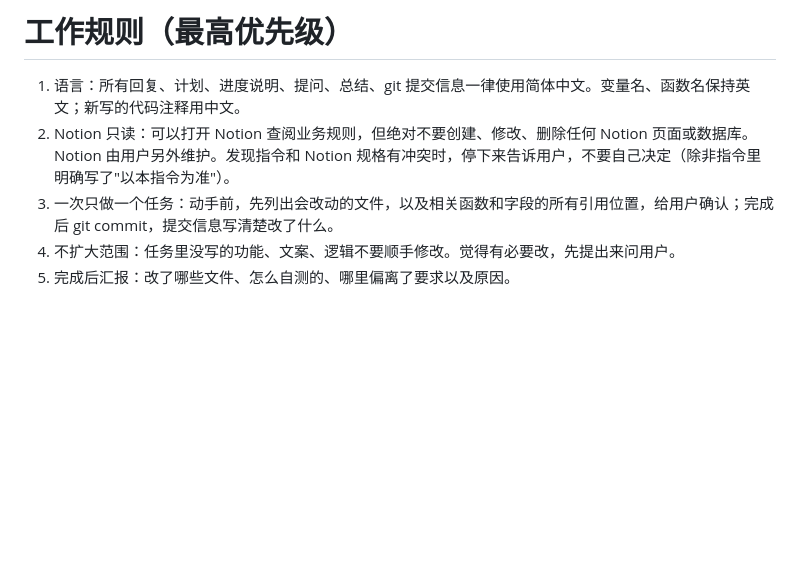
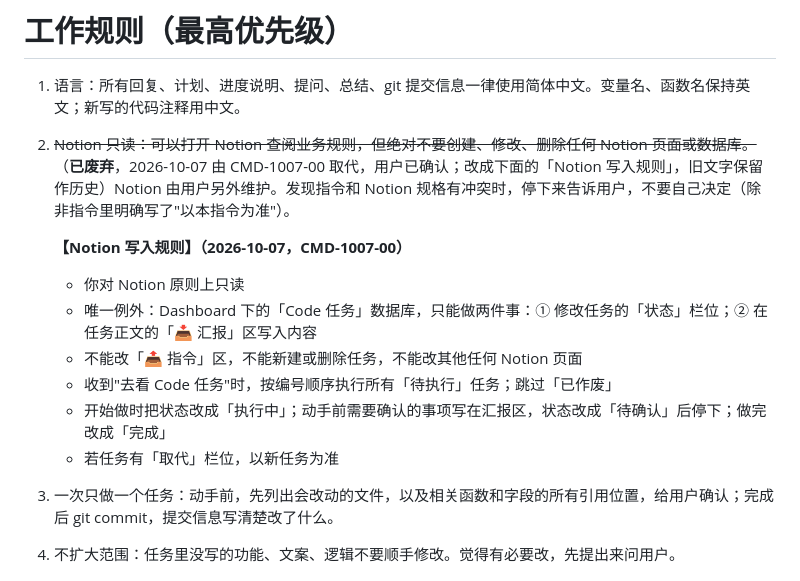
Before and after one commit to mileyzhiying-des/GMC-Network-Project, a Markdown page: CLAUDE.md, the part around the change. GitHub-like rendering; blank space fills up the shorter version.

Commit message:
CLAUDE.md：加入 Notion 写入规则（CMD-1007-00，用户已确认）——原「Notion 只读」标已废弃保留旧文字；唯一例外是 Dashboard 下「Code 任务」数据库，只能改状态栏位和「📥 汇报」区
Co-Authored-By: Claude Sonnet 5.5 <noreply@anthropic.com>

```diff
--- a/CLAUDE.md
+++ b/CLAUDE.md
@@ -1,7 +1,15 @@
 # 工作规则（最高优先级）
 
 1. 语言：所有回复、计划、进度说明、提问、总结、git 提交信息一律使用简体中文。变量名、函数名保持英文；新写的代码注释用中文。
-2. Notion 只读：可以打开 Notion 查阅业务规则，但绝对不要创建、修改、删除任何 Notion 页面或数据库。Notion 由用户另外维护。发现指令和 Notion 规格有冲突时，停下来告诉用户，不要自己决定（除非指令里明确写了"以本指令为准"）。
+2. ~~Notion 只读：可以打开 Notion 查阅业务规则，但绝对不要创建、修改、删除任何 Notion 页面或数据库。~~（**已废弃**，2026-10-07 由 CMD-1007-00 取代，用户已确认；改成下面的「Notion 写入规则」，旧文字保留作历史）Notion 由用户另外维护。发现指令和 Notion 规格有冲突时，停下来告诉用户，不要自己决定（除非指令里明确写了"以本指令为准"）。
+
+   **【Notion 写入规则】（2026-10-07，CMD-1007-00）**
+   - 你对 Notion 原则上只读
+   - 唯一例外：Dashboard 下的「Code 任务」数据库，只能做两件事：① 修改任务的「状态」栏位；② 在任务正文的「📥 汇报」区写入内容
+   - 不能改「📤 指令」区，不能新建或删除任务，不能改其他任何 Notion 页面
+   - 收到"去看 Code 任务"时，按编号顺序执行所有「待执行」任务；跳过「已作废」
+   - 开始做时把状态改成「执行中」；动手前需要确认的事项写在汇报区，状态改成「待确认」后停下；做完改成「完成」
+   - 若任务有「取代」栏位，以新任务为准
 3. 一次只做一个任务：动手前，先列出会改动的文件，以及相关函数和字段的所有引用位置，给用户确认；完成后 git commit，提交信息写清楚改了什么。
 4. 不扩大范围：任务里没写的功能、文案、逻辑不要顺手修改。觉得有必要改，先提出来问用户。
 5. 完成后汇报：改了哪些文件、怎么自测的、哪里偏离了要求以及原因。
```
